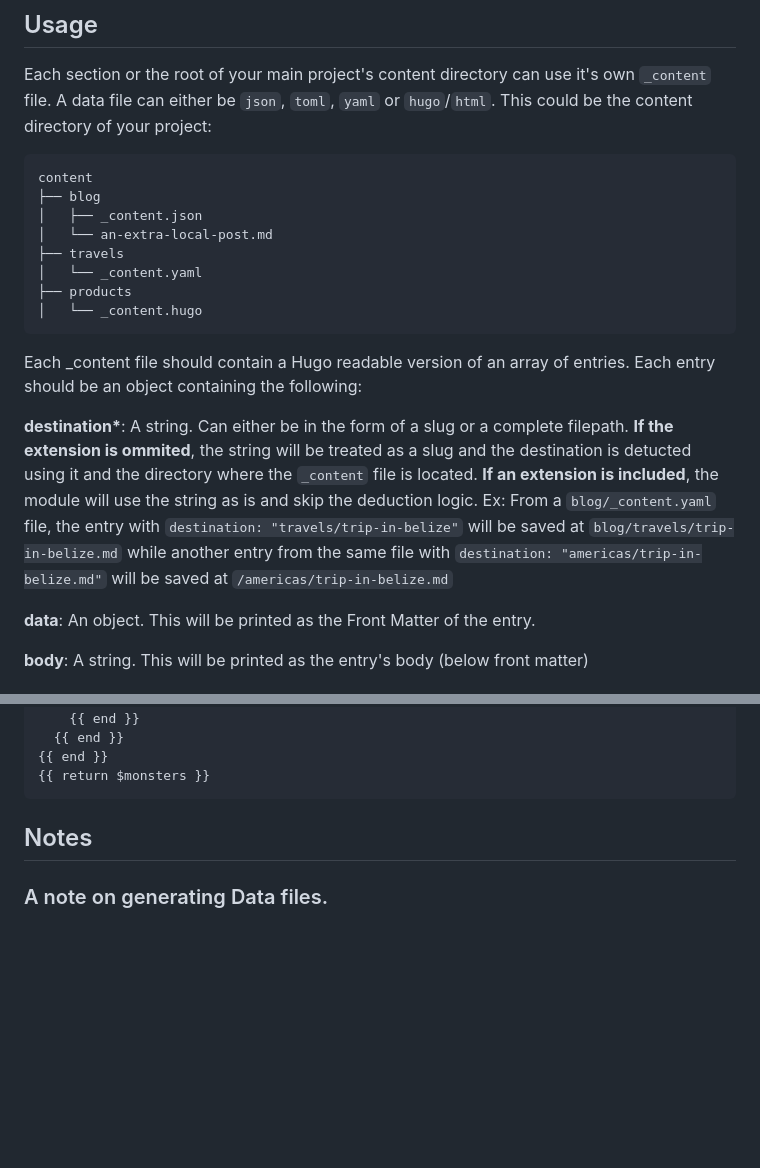
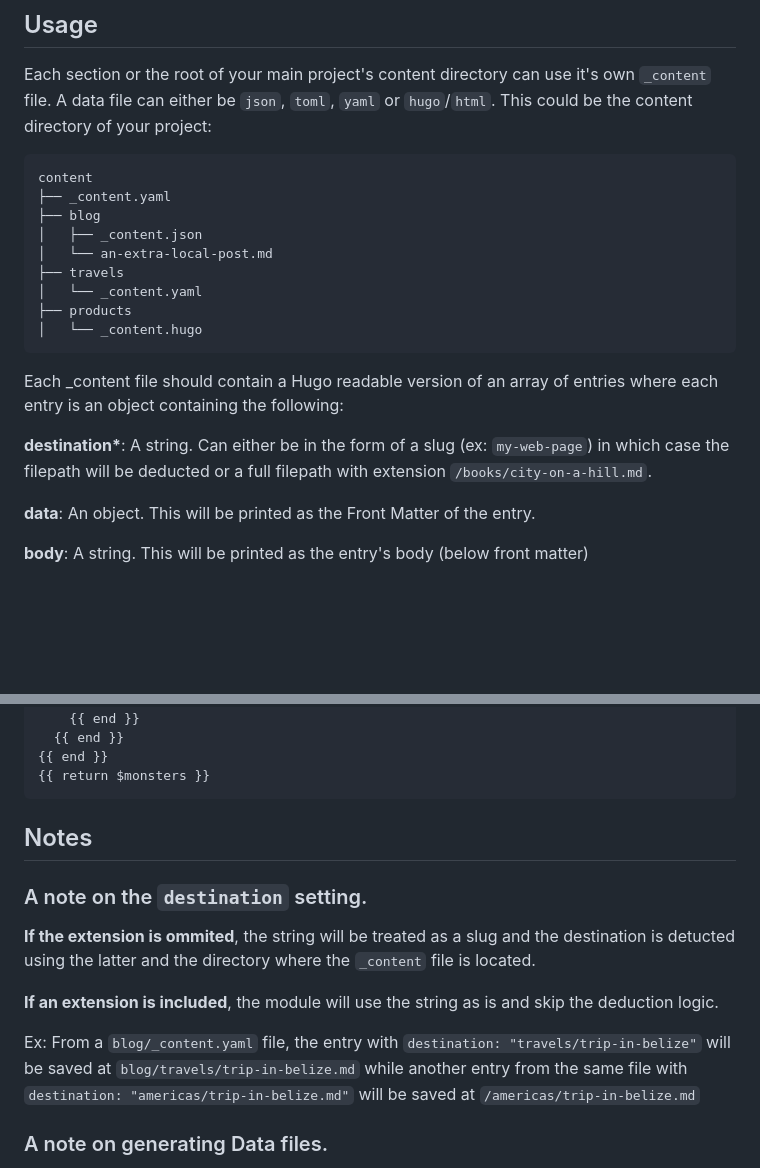
Before and after one commit to theNewDynamic/hugo-module-tnd-data, a Markdown page: README.md, 2 parts joined by grey strips. Rendered like a GitHub page; blank space fills up the shorter version.

Commit message:
More README edits

````diff
--- a/README.md
+++ b/README.md
@@ -93,6 +93,7 @@ Each section or the root of your main project's content directory can use it's o
 
 ```
 content
+├── _content.yaml
 ├── blog
 │   ├── _content.json
 │   └── an-extra-local-post.md
@@ -102,12 +103,9 @@ content
 │   └── _content.hugo
 ```
 
-Each _content file should contain a Hugo readable version of an array of entries. Each entry should be an object containing the following:
+Each _content file should contain a Hugo readable version of an array of entries where each entry is an object containing the following:
 
-__destination*__: A string. Can either be in the form of a slug or a complete filepath.
-**If the extension is ommited**, the string will be treated as a slug and the destination is detucted using it and the directory where the `_content` file is located.
-**If an extension is included**, the module will use the string as is and skip the deduction logic.
-Ex: From a `blog/_content.yaml` file, the entry with `destination: "travels/trip-in-belize"` will be saved at `blog/travels/trip-in-belize.md` while another entry from the same file with `destination: "americas/trip-in-belize.md"` will be saved at `/americas/trip-in-belize.md`
+__destination*__: A string. Can either be in the form of a slug (ex: `my-web-page`) in which case the filepath will be deducted or a full filepath with extension `/books/city-on-a-hill.md`.
 
 __data__: An object. This will be printed as the Front Matter of the entry.
 
@@ -248,6 +246,14 @@ You can use a `_content.hugo` file which will at as a returning partial and retu
 
 ## Notes
 
+### A note on the `destination` setting.
+
+**If the extension is ommited**, the string will be treated as a slug and the destination is detucted using the latter and the directory where the `_content` file is located.
+
+**If an extension is included**, the module will use the string as is and skip the deduction logic.
+
+Ex: From a `blog/_content.yaml` file, the entry with `destination: "travels/trip-in-belize"` will be saved at `blog/travels/trip-in-belize.md` while another entry from the same file with `destination: "americas/trip-in-belize.md"` will be saved at `/americas/trip-in-belize.md`
+
 ### A note on generating Data files.
 
 The module is agnostic on the kind of file created. With a destination containing a `.json` extension and a `data` object your file can be published and mounted as a data file. Just make sure your `_content` file returns an array even if you only need one file!
````
